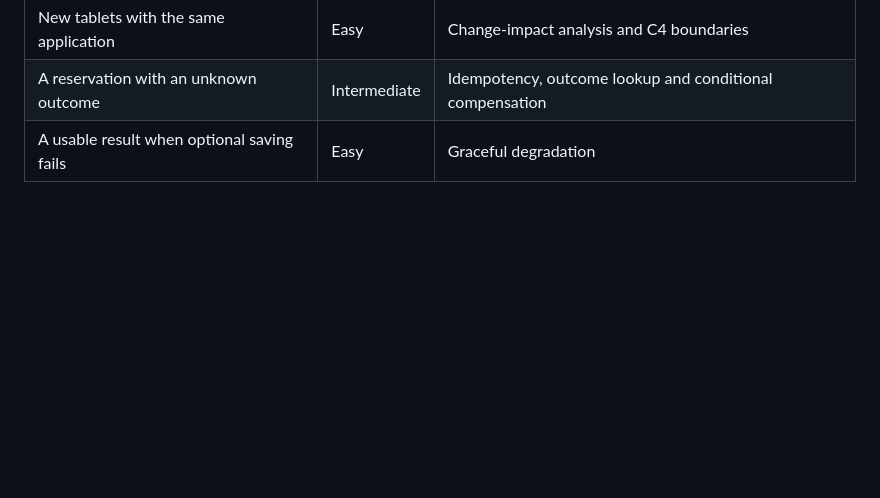
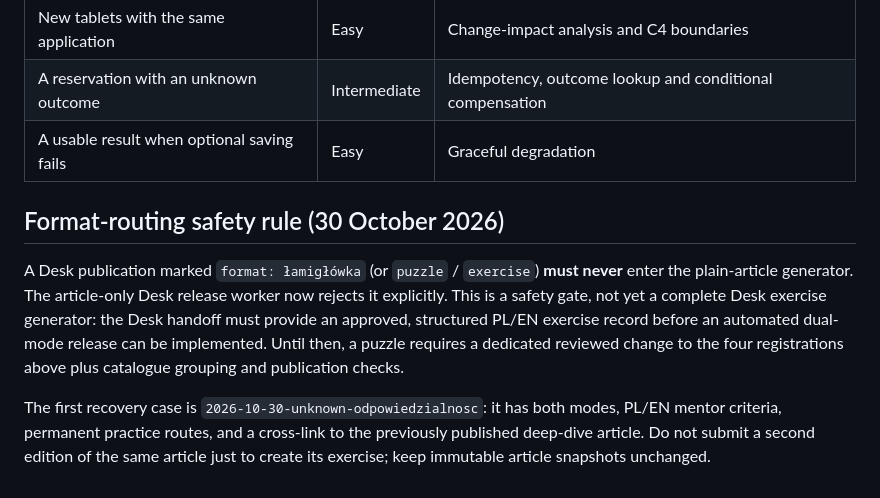
Before and after one commit to Wiesieke/architekt-mentor, a Markdown page: docs/exercise-template.md, the part around the change. GitHub-like rendering; blank space fills up the shorter version.

Commit message:
fix: add UNKNOWN exercise and prevent article-only puzzle publication

```diff
--- a/docs/exercise-template.md
+++ b/docs/exercise-template.md
@@ -54,3 +54,9 @@ Add the related articles in `src/content/articles/` and `src/content/articles/en
 | New tablets with the same application | Easy | Change-impact analysis and C4 boundaries |
 | A reservation with an unknown outcome | Intermediate | Idempotency, outcome lookup and conditional compensation |
 | A usable result when optional saving fails | Easy | Graceful degradation |
+
+## Format-routing safety rule (30 October 2026)
+
+A Desk publication marked `format: łamigłówka` (or `puzzle` / `exercise`) **must never** enter the plain-article generator. The article-only Desk release worker now rejects it explicitly. This is a safety gate, not yet a complete Desk exercise generator: the Desk handoff must provide an approved, structured PL/EN exercise record before an automated dual-mode release can be implemented. Until then, a puzzle requires a dedicated reviewed change to the four registrations above plus catalogue grouping and publication checks.
+
+The first recovery case is `2026-10-30-unknown-odpowiedzialnosc`: it has both modes, PL/EN mentor criteria, permanent practice routes, and a cross-link to the previously published deep-dive article. Do not submit a second edition of the same article just to create its exercise; keep immutable article snapshots unchanged.
```
